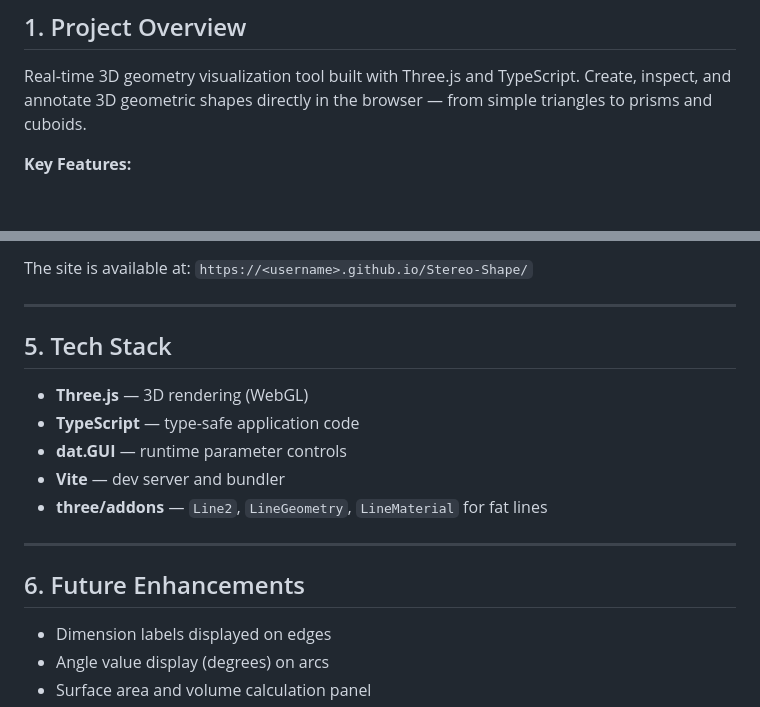
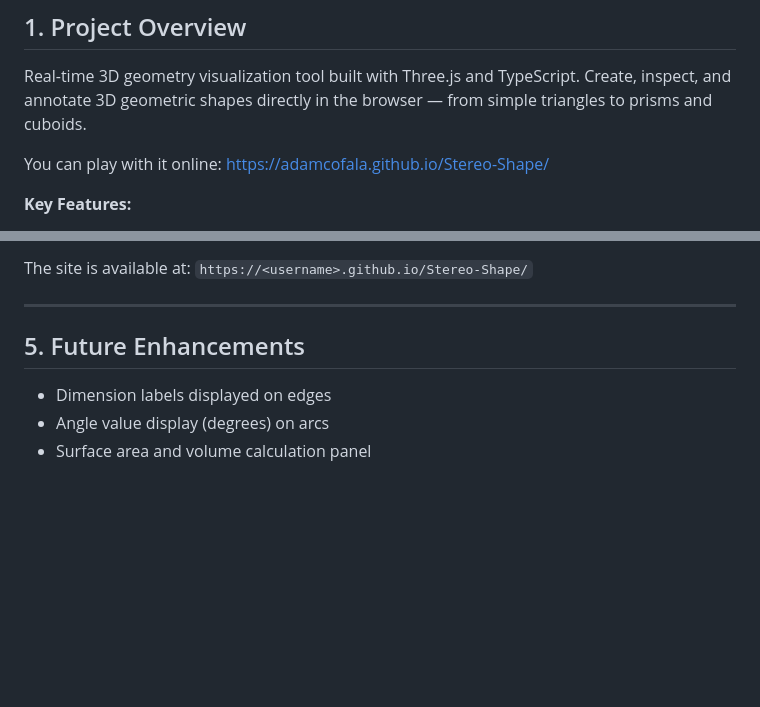
Before and after one commit to AdamCofala/Stereo-Shape, a Markdown page: README.md, 2 parts joined by grey strips. Drawn GitHub-style; blank space fills up the shorter version.

Commit message:
Update README with online demo link and enhancements
Added a link to the online demo and updated the tech stack section to future enhancements.

```diff
--- a/README.md
+++ b/README.md
@@ -3,6 +3,8 @@
 ## 1. Project Overview
 
 Real-time 3D geometry visualization tool built with Three.js and TypeScript. Create, inspect, and annotate 3D geometric shapes directly in the browser — from simple triangles to prisms and cuboids.
+
+You can play with it online: https://adamcofala.github.io/Stereo-Shape/
 
 **Key Features:**
 - 9 shape types: scalene/right/isosceles/equilateral triangles, regular pyramids, rectangular pyramids, cuboids, regular prisms
@@ -123,17 +125,7 @@ The site is available at: `https://<username>.github.io/Stereo-Shape/`
 
 ---
 
-## 5. Tech Stack
-
-- **Three.js** — 3D rendering (WebGL)
-- **TypeScript** — type-safe application code
-- **dat.GUI** — runtime parameter controls
-- **Vite** — dev server and bundler
-- **three/addons** — `Line2`, `LineGeometry`, `LineMaterial` for fat lines
-
----
-
-## 6. Future Enhancements
+## 5. Future Enhancements
 
 - Dimension labels displayed on edges
 - Angle value display (degrees) on arcs
```
